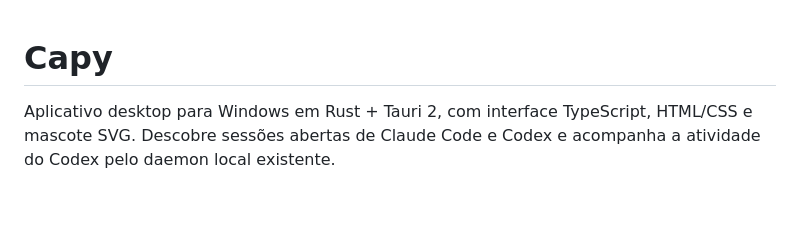
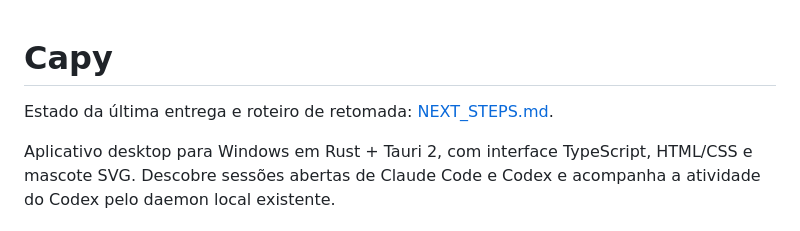
Before and after one commit to Matheus-Morais/Capy, a Markdown page: README.md, the part around the change. Drawn GitHub-style; blank space fills up the shorter version.

Commit message:
docs: save current state and next integration steps

```diff
--- a/README.md
+++ b/README.md
@@ -1,4 +1,6 @@
 # Capy
+
+Estado da última entrega e roteiro de retomada: [NEXT_STEPS.md](NEXT_STEPS.md).
 
 Aplicativo desktop para Windows em Rust + Tauri 2, com interface TypeScript, HTML/CSS e mascote SVG. Descobre sessões abertas de Claude Code e Codex e acompanha a atividade do Codex pelo daemon local existente.
 
```
Also changed, not shown: NEXT_STEPS.md (added, +51 -0 lines).
